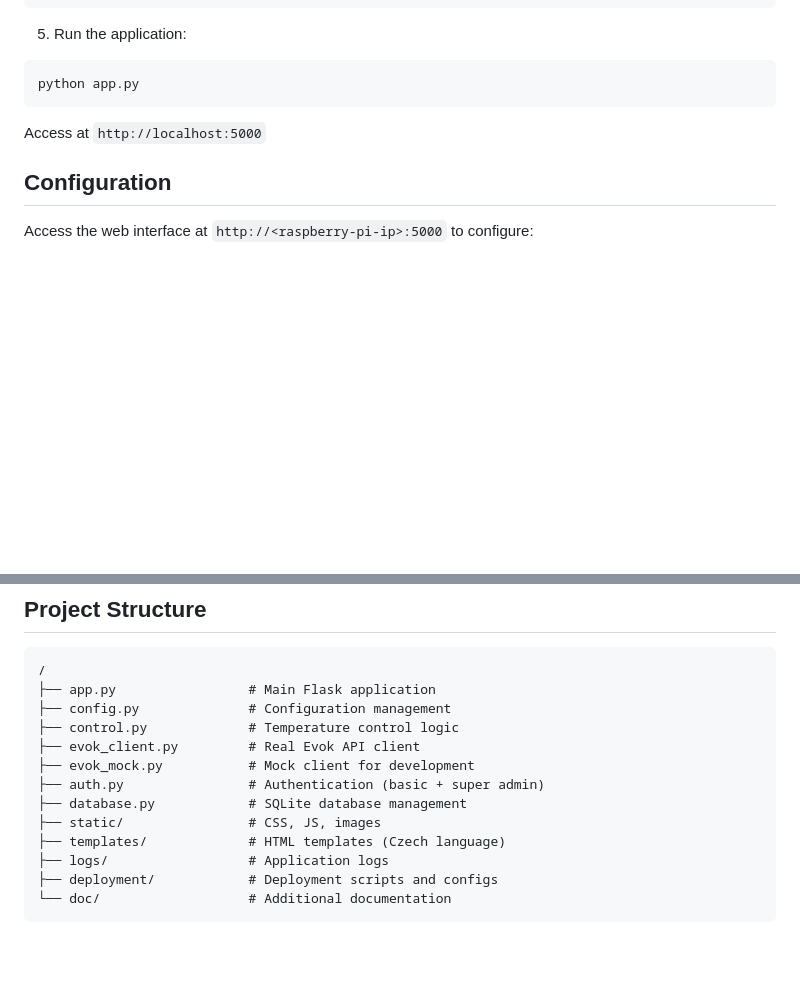
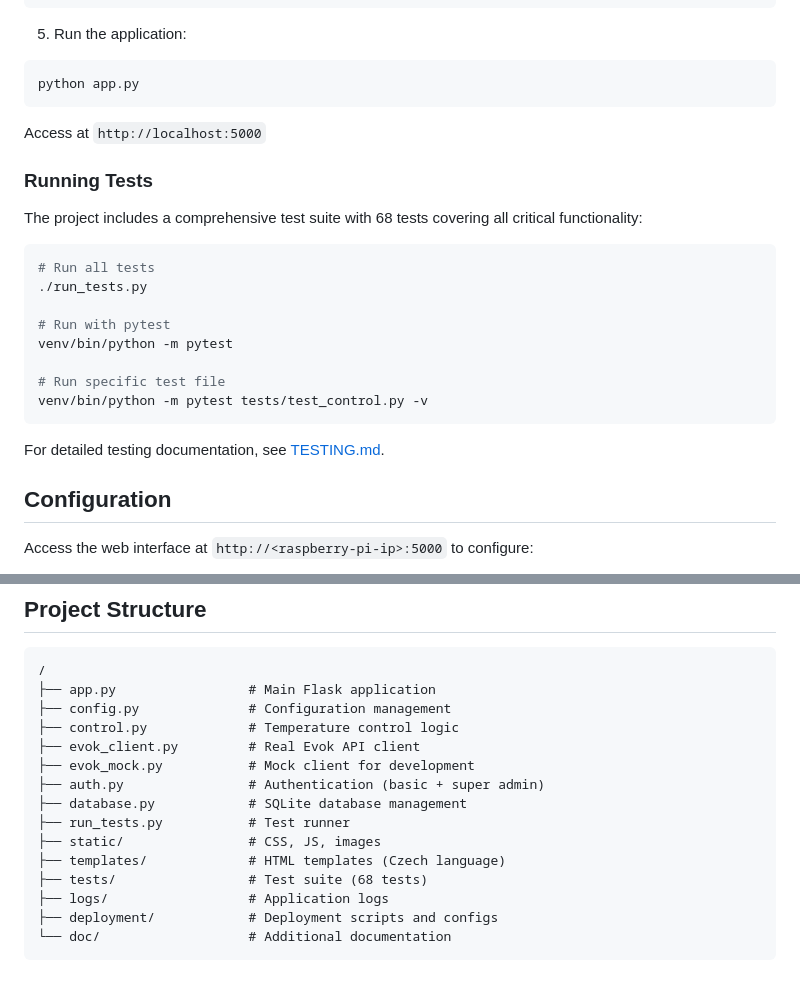
Before and after one commit to jardahrazdera/beatrice-ttcs-flask, a Markdown page: README.md, 2 parts joined by grey strips. GitHub-like rendering; blank space fills up the shorter version.

````diff
--- a/README.md
+++ b/README.md
@@ -89,6 +89,23 @@ python app.py
 
 Access at `http://localhost:5000`
 
+### Running Tests
+
+The project includes a comprehensive test suite with 68 tests covering all critical functionality:
+
+```bash
+# Run all tests
+./run_tests.py
+
+# Run with pytest
+venv/bin/python -m pytest
+
+# Run specific test file
+venv/bin/python -m pytest tests/test_control.py -v
+```
+
+For detailed testing documentation, see [TESTING.md](TESTING.md).
+
 ## Configuration
 
 Access the web interface at `http://<raspberry-pi-ip>:5000` to configure:
@@ -167,8 +184,10 @@ For complete deployment instructions, nginx configuration, SSL setup, and troubl
 ├── evok_mock.py           # Mock client for development
 ├── auth.py                # Authentication (basic + super admin)
 ├── database.py            # SQLite database management
+├── run_tests.py           # Test runner
 ├── static/                # CSS, JS, images
 ├── templates/             # HTML templates (Czech language)
+├── tests/                 # Test suite (68 tests)
 ├── logs/                  # Application logs
 ├── deployment/            # Deployment scripts and configs
 └── doc/                   # Additional documentation
````
Also changed, not shown: DEVELOPMENT.md (+42 -5 lines).
